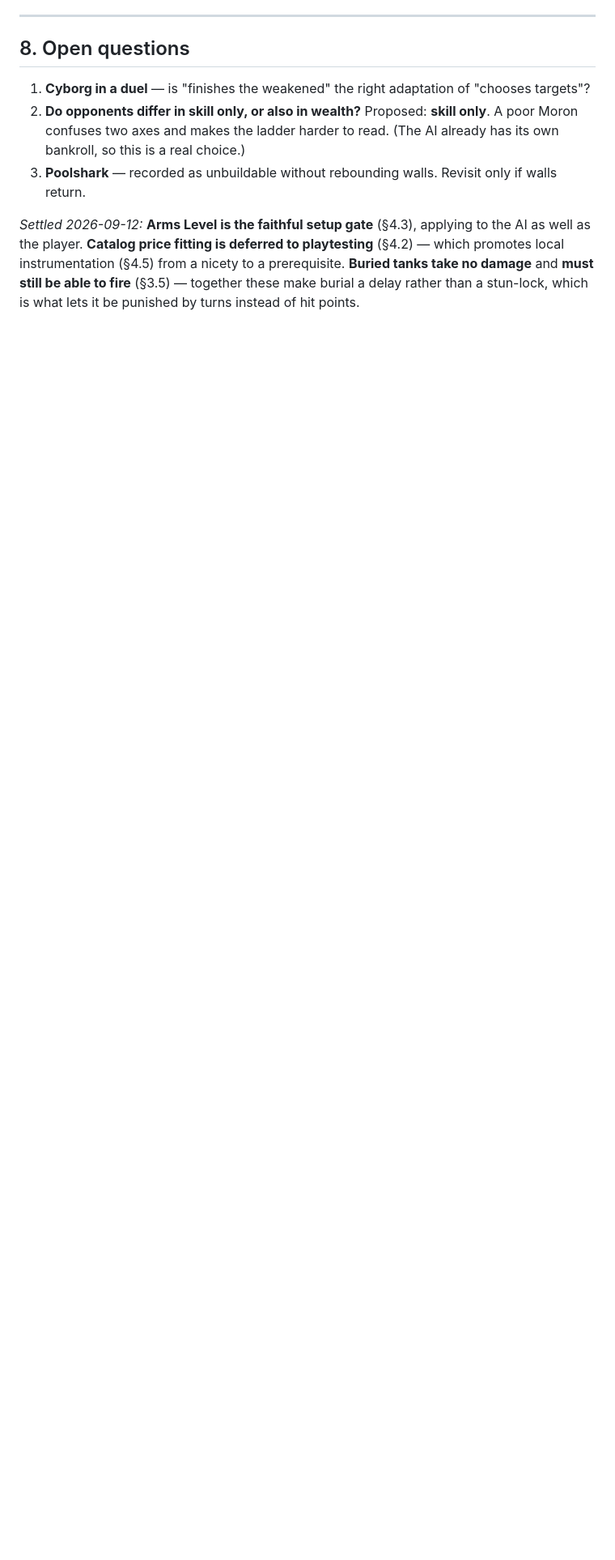
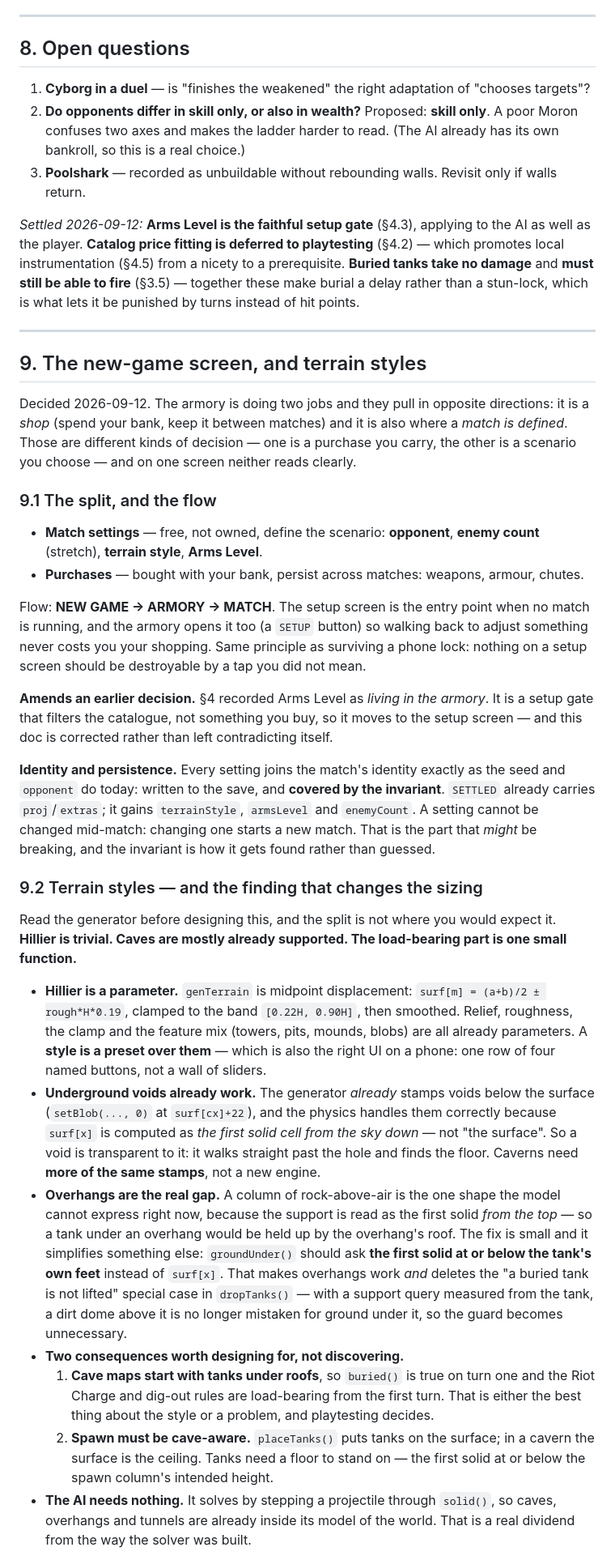
Before and after one commit to jochiang/burnt-dirt, a Markdown page: DESIGN-opponents-and-armory.md, the part around one of its changes. Shown at 81% size. GitHub-like rendering; blank space fills up the shorter version.

Commit message:
design: the new-game screen, and terrain styles
Match settings (opponent, enemy count, terrain style, Arms Level) split from purchases (weapons, armour, chutes): a shop and a scenario are different kinds of decision and on one screen neither reads. Flow is NEW GAME -> ARMORY -> MATCH, with the armory able to reopen setup so adjusting never costs your shopping.

Amends section 4: Arms Level was recorded as living in the armory. It is a setup gate that filters the catalogue, so it moves, and this doc is corrected rather than left contradicting itself.

Terrain styles: hillier is a preset over generator parameters that already exist. Underground voids ALREADY work - surf[x] is the first solid from the sky, so it walks past a void and finds the floor; the generator already stamps them. Overhangs are the real gap: the support is read from the top, so a tank under an overhang would be held up by its roof. groundUnder() should ask the first solid at or below the tanks own feet - which also deletes the not-lifted-while-buried special case in dropTanks.

Global computer skill decided: one rung for the whole match.

```diff
--- a/DESIGN-opponents-and-armory.md
+++ b/DESIGN-opponents-and-armory.md
@@ -542,3 +542,67 @@ the player. **Catalog price fitting is deferred to playtesting** (§4.2) — whi
 instrumentation (§4.5) from a nicety to a prerequisite. **Buried tanks take no damage** and **must
 still be able to fire** (§3.5) — together these make burial a delay rather than a stun-lock, which is
 what lets it be punished by turns instead of hit points.
+
+
+---
+
+## 9. The new-game screen, and terrain styles
+
+Decided 2026-09-12. The armory is doing two jobs and they pull in opposite directions: it is a *shop*
+(spend your bank, keep it between matches) and it is also where a *match is defined*. Those are
+different kinds of decision — one is a purchase you carry, the other is a scenario you choose — and on
+one screen neither reads clearly.
+
+### 9.1 The split, and the flow
+
+- **Match settings** — free, not owned, define the scenario: **opponent**, **enemy count** (stretch),
+  **terrain style**, **Arms Level**.
+- **Purchases** — bought with your bank, persist across matches: weapons, armour, chutes.
+
+Flow: **NEW GAME → ARMORY → MATCH**. The setup screen is the entry point when no match is running, and
+the armory opens it too (a `SETUP` button) so walking back to adjust something never costs you your
+shopping. Same principle as surviving a phone lock: nothing on a setup screen should be destroyable by
+a tap you did not mean.
+
+**Amends an earlier decision.** §4 recorded Arms Level as *living in the armory*. It is a setup gate
+that filters the catalogue, not something you buy, so it moves to the setup screen — and this doc is
+corrected rather than left contradicting itself.
+
+**Identity and persistence.** Every setting joins the match's identity exactly as the seed and
+`opponent` do today: written to the save, and **covered by the invariant**. `SETTLED` already carries
+`proj`/`extras`; it gains `terrainStyle`, `armsLevel` and `enemyCount`. A setting cannot be changed
+mid-match: changing one starts a new match. That is the part that *might* be breaking, and the
+invariant is how it gets found rather than guessed.
+
+### 9.2 Terrain styles — and the finding that changes the sizing
+
+Read the generator before designing this, and the split is not where you would expect it. **Hillier is
+trivial. Caves are mostly already supported. The load-bearing part is one small function.**
+
+- **Hillier is a parameter.** `genTerrain` is midpoint displacement: `surf[m] = (a+b)/2 ± rough*H*0.19`,
+  clamped to the band `[0.22H, 0.90H]`, then smoothed. Relief, roughness, the clamp and the feature mix
+  (towers, pits, mounds, blobs) are all already parameters. A **style is a preset over them** — which is
+  also the right UI on a phone: one row of four named buttons, not a wall of sliders.
+- **Underground voids already work.** The generator *already* stamps voids below the surface
+  (`setBlob(..., 0)` at `surf[cx]+22`), and the physics handles them correctly because `surf[x]` is
+  computed as *the first solid cell from the sky down* — not "the surface". So a void is transparent to
+  it: it walks straight past the hole and finds the floor. Caverns need **more of the same stamps**, not
+  a new engine.
+- **Overhangs are the real gap.** A column of rock-above-air is the one shape the model cannot express
+  right now, because the support is read as the first solid *from the top* — so a tank under an
+  overhang would be held up by the overhang's roof. The fix is small and it simplifies something else:
+  `groundUnder()` should ask **the first solid at or below the tank's own feet** instead of `surf[x]`.
+  That makes overhangs work *and* deletes the "a buried tank is not lifted" special case in
+  `dropTanks()` — with a support query measured from the tank, a dirt dome above it is no longer
+  mistaken for ground under it, so the guard becomes unnecessary.
+- **Two consequences worth designing for, not discovering.**
+  1. **Cave maps start with tanks under roofs**, so `buried()` is true on turn one and the Riot Charge
+     and dig-out rules are load-bearing from the first turn. That is either the best thing about the
+     style or a problem, and playtesting decides.
+  2. **Spawn must be cave-aware.** `placeTanks()` puts tanks on the surface; in a cavern the surface is
+     the ceiling. Tanks need a floor to stand on — the first solid at or below the spawn column's
+     intended height.
+- **The AI needs nothing.** It solves by stepping a projectile through `solid()`, so caves, overhangs
+  and tunnels are already inside its model of the world. That is a real dividend from the way the
+  solver was built.
+
```
Also changed, not shown: other parts of DESIGN-opponents-and-armory.md (+17 -0 lines).
